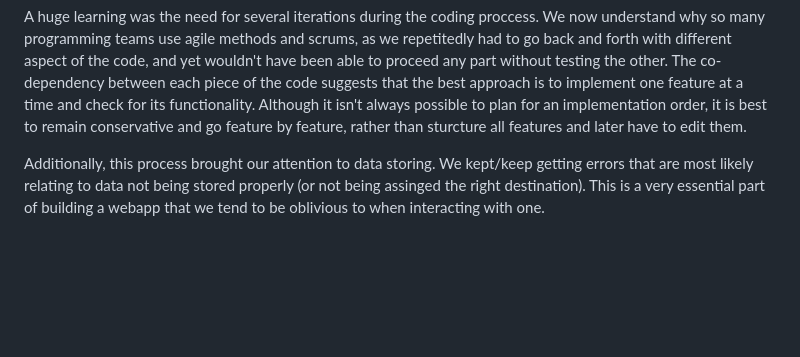
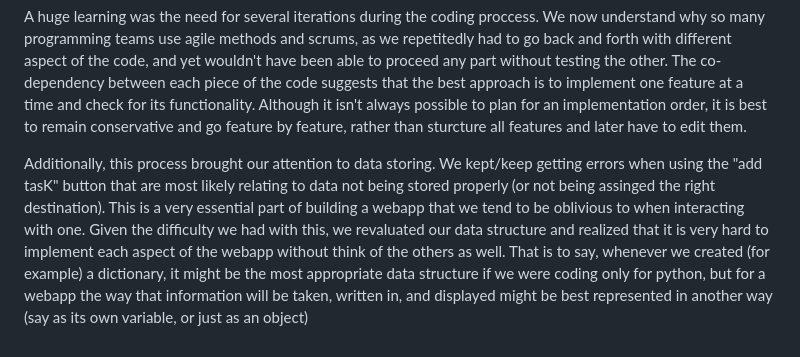
Before and after one commit to marialedom/final_project, a Markdown page: README.md, the part around the change. Rendered like a GitHub page; blank space fills up the shorter version.

Commit message:
README
README

```diff
--- a/README.md
+++ b/README.md
@@ -78,4 +78,4 @@ We weren't able to implement most of the fucntions we initially proposed, and ou
 
 A huge learning was the need for several iterations during the coding proccess. We now understand why so many programming teams use agile methods and scrums, as we repetitedly had to go back and forth with different aspect of the code, and yet wouldn't have been able to proceed any part without testing the other. The co-dependency between each piece of the code suggests that the best approach is to implement one feature at a time and check for its functionality. Although it isn't always possible to plan for an implementation order, it is best to remain conservative and go feature by feature, rather than sturcture all features and later have to edit them.
 
-Additionally, this process brought our attention to data storing. We kept/keep getting errors that are most likely relating to data not being stored properly (or not being assinged the right destination). This is a very essential part of building a webapp that we tend to be oblivious to when interacting with one.
+Additionally, this process brought our attention to data storing. We kept/keep getting errors when using the "add tasK" button that are most likely relating to data not being stored properly (or not being assinged the right destination). This is a very essential part of building a webapp that we tend to be oblivious to when interacting with one. Given the difficulty we had with this, we revaluated our data structure and realized that it is very hard to implement each aspect of the webapp without think of the others as well. That is to say, whenever we created (for example) a dictionary, it might be the most appropriate data structure if we were coding only for python, but for a webapp the way that information will be taken, written in, and displayed might be best represented in another way (say as its own variable, or just as an object)
```
